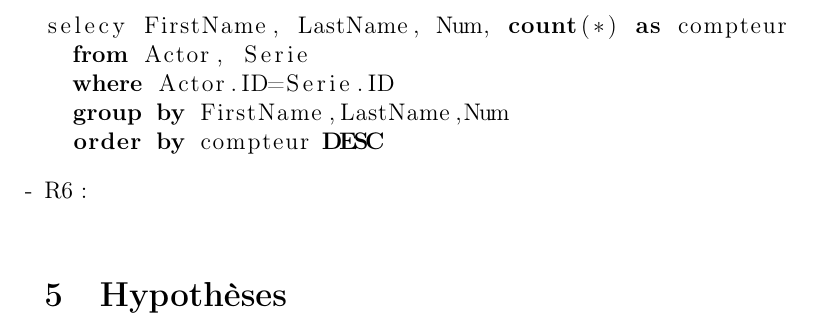
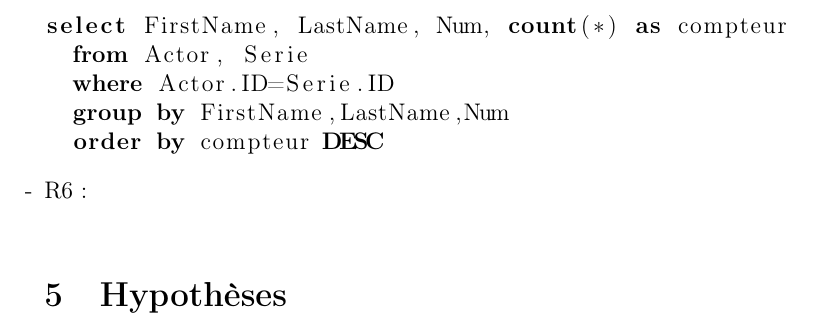
Before and after one commit to acieroid/imdb, a LaTeX document (part2/rapport.tex): part of page 4 of 4, cut so that both start at the same text. Compiled offline with pdfLaTeX.

Commit message:
typo in rapport,requete 5

```diff
--- a/part2/rapport.tex
+++ b/part2/rapport.tex
@@ -198,7 +198,7 @@ select ID from Episode
     \end{lstlisting}
   \item R5 :
     \begin{lstlisting}
-selecy FirstName, LastName, Num, count(*) as compteur
+select FirstName, LastName, Num, count(*) as compteur
   from Actor, Serie
   where Actor.ID=Serie.ID
   group by FirstName,LastName,Num
```
